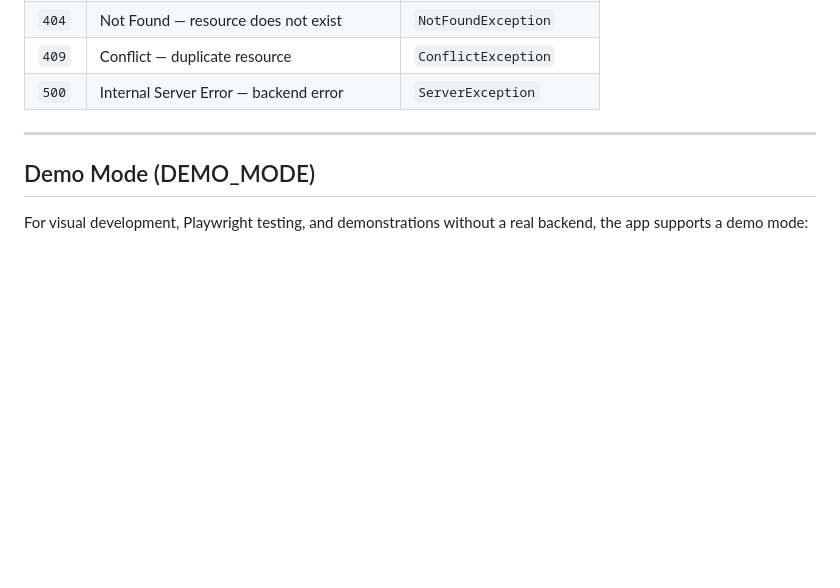
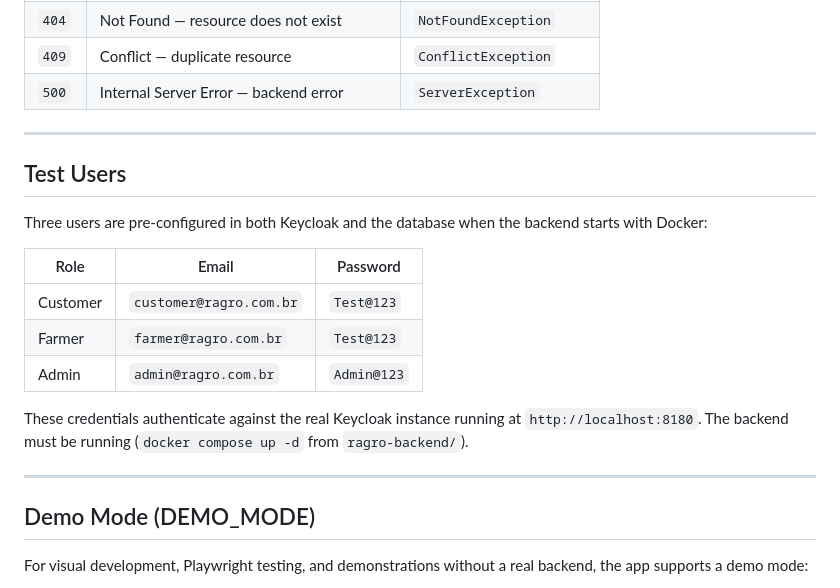
Before and after one commit to AGES-RAGRO/ragro-mobile, a Markdown page: docs/api/overview.md, the part around the change. Rendered like a GitHub page; blank space fills up the shorter version.

```diff
--- a/docs/api/overview.md
+++ b/docs/api/overview.md
@@ -77,6 +77,20 @@ Common HTTP errors:
 
 ---
 
+## Test Users
+
+Three users are pre-configured in both Keycloak and the database when the backend starts with Docker:
+
+| Role | Email | Password |
+|------|-------|----------|
+| Customer | `customer@ragro.com.br` | `Test@123` |
+| Farmer | `farmer@ragro.com.br` | `Test@123` |
+| Admin | `admin@ragro.com.br` | `Admin@123` |
+
+These credentials authenticate against the real Keycloak instance running at `http://localhost:8180`. The backend must be running (`docker compose up -d` from `ragro-backend/`).
+
+---
+
 ## Demo Mode (DEMO_MODE)
 
 For visual development, Playwright testing, and demonstrations without a real backend, the app supports a demo mode:
```
Also changed, not shown: README.md (+36 -8 lines), docs/api/endpoints.md (+2 -2 lines).
